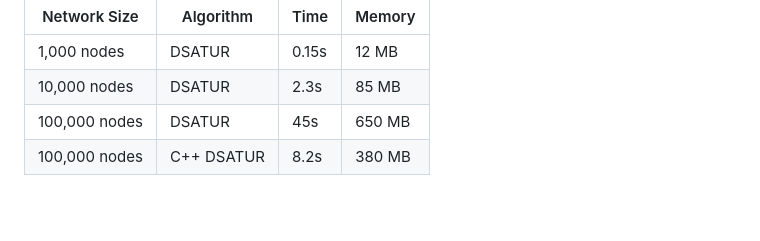
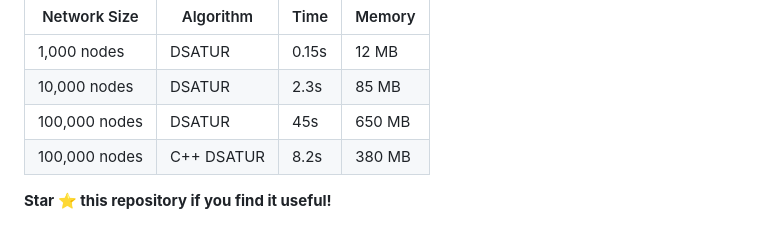
Before and after one commit to GoodbyeKittyy/graph-coloring-frequency-assignment, a Markdown page: README.md, the part around the change. Rendered like a GitHub page; blank space fills up the shorter version.

```diff
--- a/README.md
+++ b/README.md
@@ -353,3 +353,6 @@ Tested on Intel i7-10700K @ 3.8GHz:
 | 10,000 nodes | DSATUR    | 2.3s  | 85 MB |
 | 100,000 nodes| DSATUR    | 45s   | 650 MB |
 | 100,000 nodes| C++ DSATUR| 8.2s  | 380 MB |
+
+
+**Star ⭐ this repository if you find it useful!**
```
